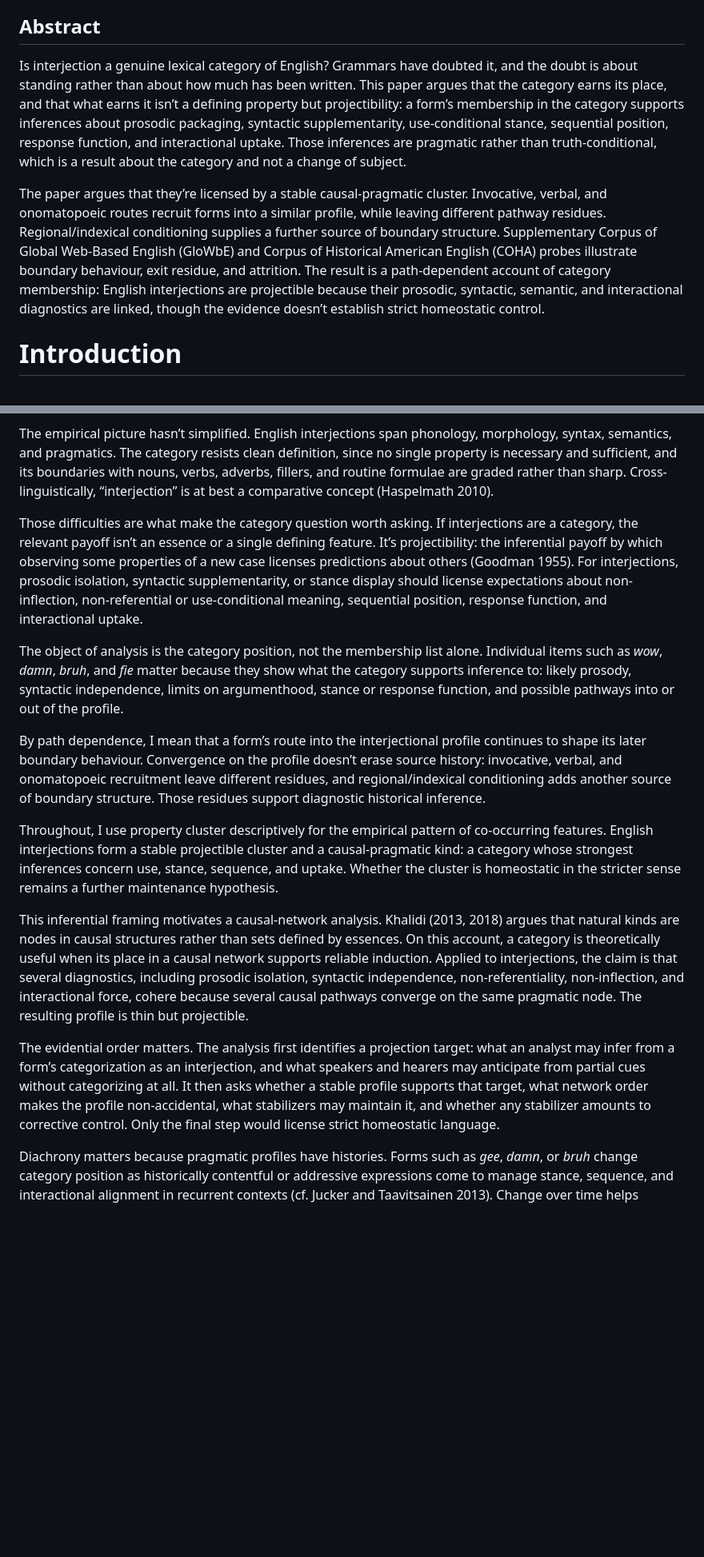
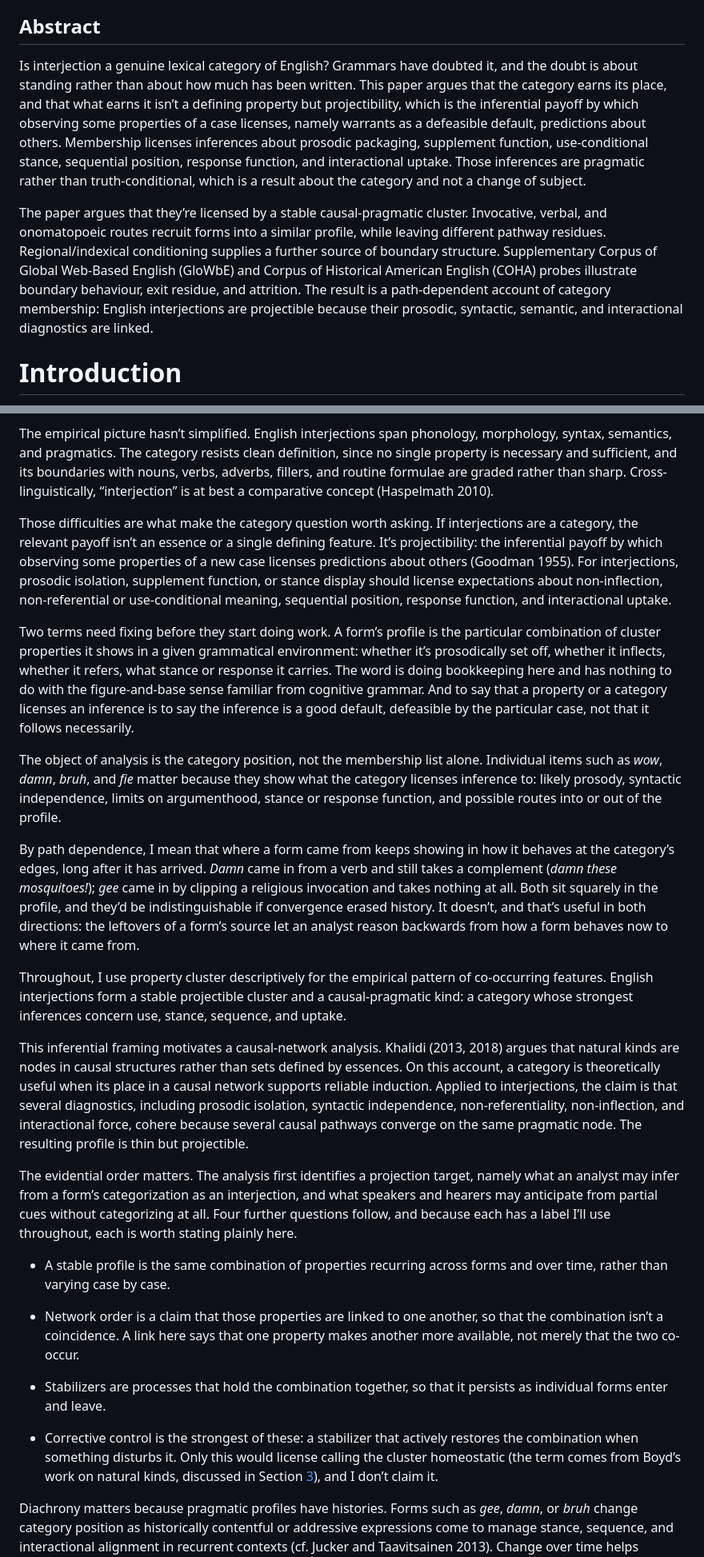
Before and after one commit to BrettRey/brettreynolds.github.io, a Markdown page: papers/english-interjections/paper.md, 2 parts joined by grey strips. Shown at 80% size. Rendered like a GitHub page; blank space fills up the shorter version.

Commit message:
Regenerate interjections mirror after the terminology pass
Co-Authored-By: Claude Opus 5 (1M context) <noreply@anthropic.com>

```diff
--- a/papers/english-interjections/paper.md
+++ b/papers/english-interjections/paper.md
@@ -15,9 +15,9 @@ keywords: ["interjections", "theoretical pragmatics", "projectibility", "path de
 **Author-manuscript mirror.** This Markdown file is provided for accessibility, search, and machine readability. The canonical public record is linked in the metadata above.
 
 ## Abstract
-Is interjection a genuine lexical category of English? Grammars have doubted it, and the doubt is about standing rather than about how much has been written. This paper argues that the category earns its place, and that what earns it isn’t a defining property but projectibility: a form’s membership in the category supports inferences about prosodic packaging, syntactic supplementarity, use-conditional stance, sequential position, response function, and interactional uptake. Those inferences are pragmatic rather than truth-conditional, which is a result about the category and not a change of subject.
+Is interjection a genuine lexical category of English? Grammars have doubted it, and the doubt is about standing rather than about how much has been written. This paper argues that the category earns its place, and that what earns it isn’t a defining property but projectibility, which is the inferential payoff by which observing some properties of a case licenses, namely warrants as a defeasible default, predictions about others. Membership licenses inferences about prosodic packaging, supplement function, use-conditional stance, sequential position, response function, and interactional uptake. Those inferences are pragmatic rather than truth-conditional, which is a result about the category and not a change of subject.
 
-The paper argues that they’re licensed by a stable causal-pragmatic cluster. Invocative, verbal, and onomatopoeic routes recruit forms into a similar profile, while leaving different pathway residues. Regional/indexical conditioning supplies a further source of boundary structure. Supplementary Corpus of Global Web-Based English (GloWbE) and Corpus of Historical American English (COHA) probes illustrate boundary behaviour, exit residue, and attrition. The result is a path-dependent account of category membership: English interjections are projectible because their prosodic, syntactic, semantic, and interactional diagnostics are linked, though the evidence doesn’t establish strict homeostatic control.
+The paper argues that they’re licensed by a stable causal-pragmatic cluster. Invocative, verbal, and onomatopoeic routes recruit forms into a similar profile, while leaving different pathway residues. Regional/indexical conditioning supplies a further source of boundary structure. Supplementary Corpus of Global Web-Based English (GloWbE) and Corpus of Historical American English (COHA) probes illustrate boundary behaviour, exit residue, and attrition. The result is a path-dependent account of category membership: English interjections are projectible because their prosodic, syntactic, semantic, and interactional diagnostics are linked.
 
 
 # Introduction
@@ -32,17 +32,27 @@ Libert (2019) objects that calling interjections neglected “is an overstatemen
 
 The empirical picture hasn’t simplified. English interjections span phonology, morphology, syntax, semantics, and pragmatics. The category resists clean definition, since no single property is necessary and sufficient, and its boundaries with nouns, verbs, adverbs, fillers, and routine formulae are graded rather than sharp. Cross-linguistically, “interjection” is at best a comparative concept (Haspelmath 2010).
 
-Those difficulties are what make the category question worth asking. If interjections are a category, the relevant payoff isn’t an essence or a single defining feature. It’s projectibility: the inferential payoff by which observing some properties of a new case licenses predictions about others (Goodman 1955). For interjections, prosodic isolation, syntactic supplementarity, or stance display should license expectations about non-inflection, non-referential or use-conditional meaning, sequential position, response function, and interactional uptake.
+Those difficulties are what make the category question worth asking. If interjections are a category, the relevant payoff isn’t an essence or a single defining feature. It’s projectibility: the inferential payoff by which observing some properties of a new case licenses predictions about others (Goodman 1955). For interjections, prosodic isolation, supplement function, or stance display should license expectations about non-inflection, non-referential or use-conditional meaning, sequential position, response function, and interactional uptake.
 
-The object of analysis is the category position, not the membership list alone. Individual items such as *wow*, *damn*, *bruh*, and *fie* matter because they show what the category supports inference to: likely prosody, syntactic independence, limits on argumenthood, stance or response function, and possible pathways into or out of the profile.
+Two terms need fixing before they start doing work. A form’s profile is the particular combination of cluster properties it shows in a given grammatical environment: whether it’s prosodically set off, whether it inflects, whether it refers, what stance or response it carries. The word is doing bookkeeping here and has nothing to do with the figure-and-base sense familiar from cognitive grammar. And to say that a property or a category licenses an inference is to say the inference is a good default, defeasible by the particular case, not that it follows necessarily.
 
-By path dependence, I mean that a form’s route into the interjectional profile continues to shape its later boundary behaviour. Convergence on the profile doesn’t erase source history: invocative, verbal, and onomatopoeic recruitment leave different residues, and regional/indexical conditioning adds another source of boundary structure. Those residues support diagnostic historical inference.
+The object of analysis is the category position, not the membership list alone. Individual items such as *wow*, *damn*, *bruh*, and *fie* matter because they show what the category licenses inference to: likely prosody, syntactic independence, limits on argumenthood, stance or response function, and possible routes into or out of the profile.
 
-Throughout, I use property cluster descriptively for the empirical pattern of co-occurring features. English interjections form a stable projectible cluster and a causal-pragmatic kind: a category whose strongest inferences concern use, stance, sequence, and uptake. Whether the cluster is homeostatic in the stricter sense remains a further maintenance hypothesis.
+By path dependence, I mean that where a form came from keeps showing in how it behaves at the category’s edges, long after it has arrived. *Damn* came in from a verb and still takes a complement (*damn these mosquitoes!*); *gee* came in by clipping a religious invocation and takes nothing at all. Both sit squarely in the profile, and they’d be indistinguishable if convergence erased history. It doesn’t, and that’s useful in both directions: the leftovers of a form’s source let an analyst reason backwards from how a form behaves now to where it came from.
+
+Throughout, I use property cluster descriptively for the empirical pattern of co-occurring features. English interjections form a stable projectible cluster and a causal-pragmatic kind: a category whose strongest inferences concern use, stance, sequence, and uptake.
 
 This inferential framing motivates a causal-network analysis. Khalidi (2013, 2018) argues that natural kinds are nodes in causal structures rather than sets defined by essences. On this account, a category is theoretically useful when its place in a causal network supports reliable induction. Applied to interjections, the claim is that several diagnostics, including prosodic isolation, syntactic independence, non-referentiality, non-inflection, and interactional force, cohere because several causal pathways converge on the same pragmatic node. The resulting profile is thin but projectible.
 
-The evidential order matters. The analysis first identifies a projection target: what an analyst may infer from a form’s categorization as an interjection, and what speakers and hearers may anticipate from partial cues without categorizing at all. It then asks whether a stable profile supports that target, what network order makes the profile non-accidental, what stabilizers may maintain it, and whether any stabilizer amounts to corrective control. Only the final step would license strict homeostatic language.
+The evidential order matters. The analysis first identifies a projection target, namely what an analyst may infer from a form’s categorization as an interjection, and what speakers and hearers may anticipate from partial cues without categorizing at all. Four further questions follow, and because each has a label I’ll use throughout, each is worth stating plainly here.
+
+- A stable profile is the same combination of properties recurring across forms and over time, rather than varying case by case.
+
+- Network order is a claim that those properties are linked to one another, so that the combination isn’t a coincidence. A link here says that one property makes another more available, not merely that the two co-occur.
+
+- Stabilizers are processes that hold the combination together, so that it persists as individual forms enter and leave.
+
+- Corrective control is the strongest of these: a stabilizer that actively restores the combination when something disturbs it. Only this would license calling the cluster homeostatic (the term comes from Boyd’s work on natural kinds, discussed in Section <a href="#sec:causal-framework" data-reference-type="ref" data-reference="sec:causal-framework">3</a>), and I don’t claim it.
 
 Diachrony matters because pragmatic profiles have histories. Forms such as *gee*, *damn*, or *bruh* change category position as historically contentful or addressive expressions come to manage stance, sequence, and interactional alignment in recurrent contexts (cf. Jucker and Taavitsainen 2013). Change over time helps explain why the pragmatic profile is stable while individual forms enter, leave, and retain source-specific residues.
 
```
Also changed, not shown: other parts of papers/english-interjections/paper.md (+10 -10 lines).
